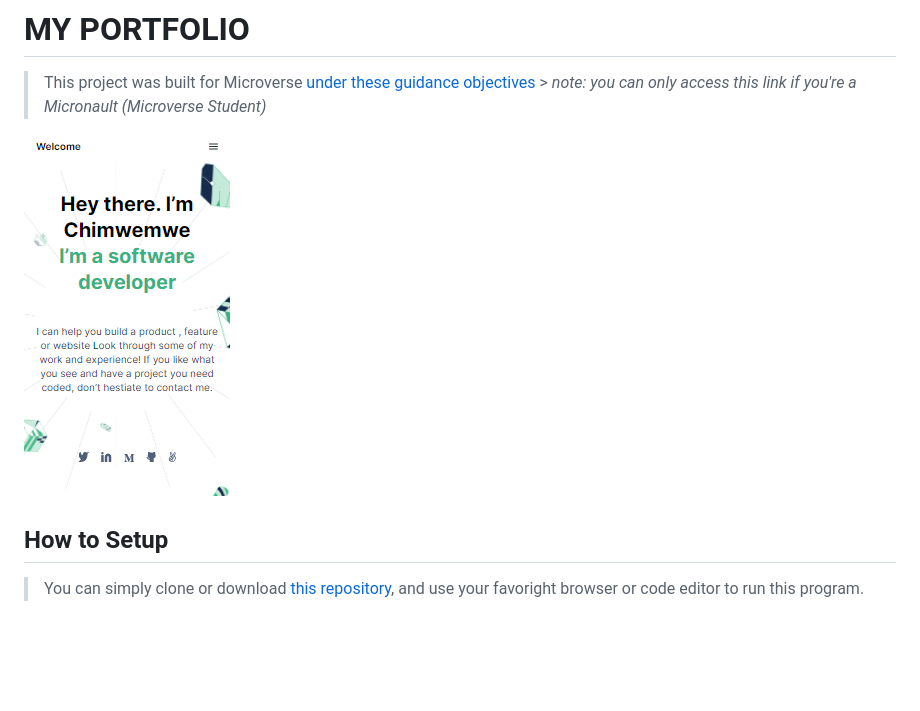
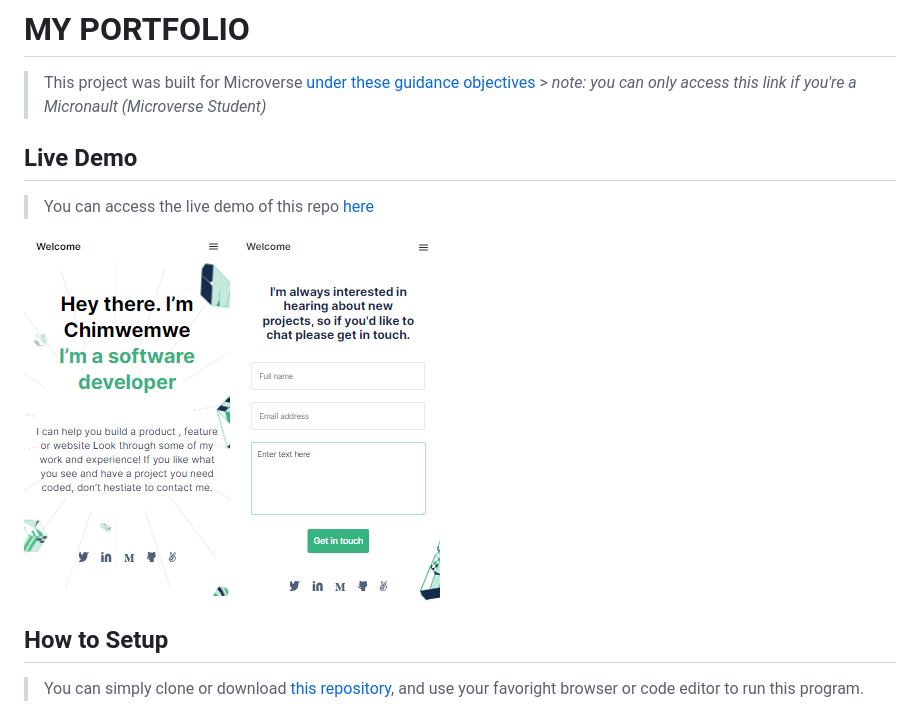
Before and after one commit to Chimwemwe-127001/microverse_portfolio_project, a Markdown page: README.md, the part around the change. GitHub-like rendering; pictures changed too: assets/img/Project_screenshot2.png (added); blank space fills up the shorter version.

Commit message:
Add another screenshot to README.md and fix form > h2 padding

```diff
--- a/README.md
+++ b/README.md
@@ -4,7 +4,11 @@
 
 > This project was built for Microverse [under these guidance objectives](https://github.com/microverseinc/curriculum-html-css/blob/main/portfolio/1_setup.md) > _note: you can only access this link if you're a Micronault (Microverse Student)_
 
+## Live Demo
+>   You can access the live demo of this repo [here](https://chimwemwe-127001.github.io/microverse_portfolio_project/)
+
 ![screenshot](./assets/img/Project_screenshot.png)
+![screenshot](./assets/img/Project_screenshot2.png)
 
 ## How to Setup
 > You can simply clone or download [this repository](https://github.com/Chimwemwe-127001/microverse_portfolio_project), and use your favoright browser or code editor to run this program.
```
Also changed, not shown: 1 other file.
